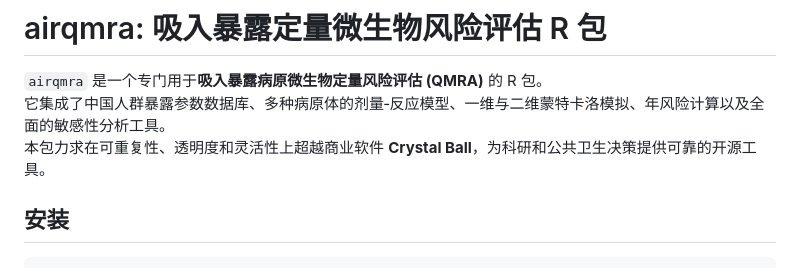
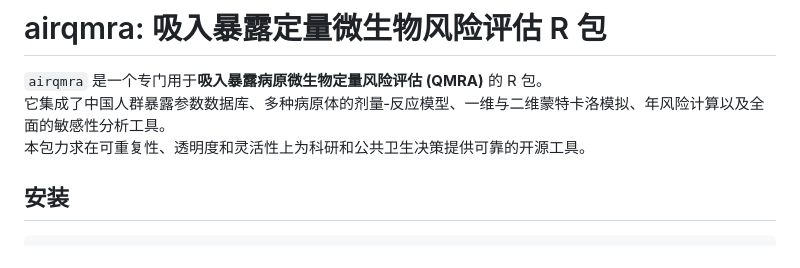
Before and after one commit to GaoshanZ/airqmra, a Markdown page: README.md, the part around the change. GitHub-like rendering.

```diff
--- a/README.md
+++ b/README.md
@@ -2,7 +2,7 @@
 
 `airqmra` 是一个专门用于**吸入暴露病原微生物定量风险评估 (QMRA)** 的 R 包。
 它集成了中国人群暴露参数数据库、多种病原体的剂量‑反应模型、一维与二维蒙特卡洛模拟、年风险计算以及全面的敏感性分析工具。
-本包力求在可重复性、透明度和灵活性上超越商业软件 **Crystal Ball**，为科研和公共卫生决策提供可靠的开源工具。
+本包力求在可重复性、透明度和灵活性上为科研和公共卫生决策提供可靠的开源工具。
 
 ## 安装
 
```
